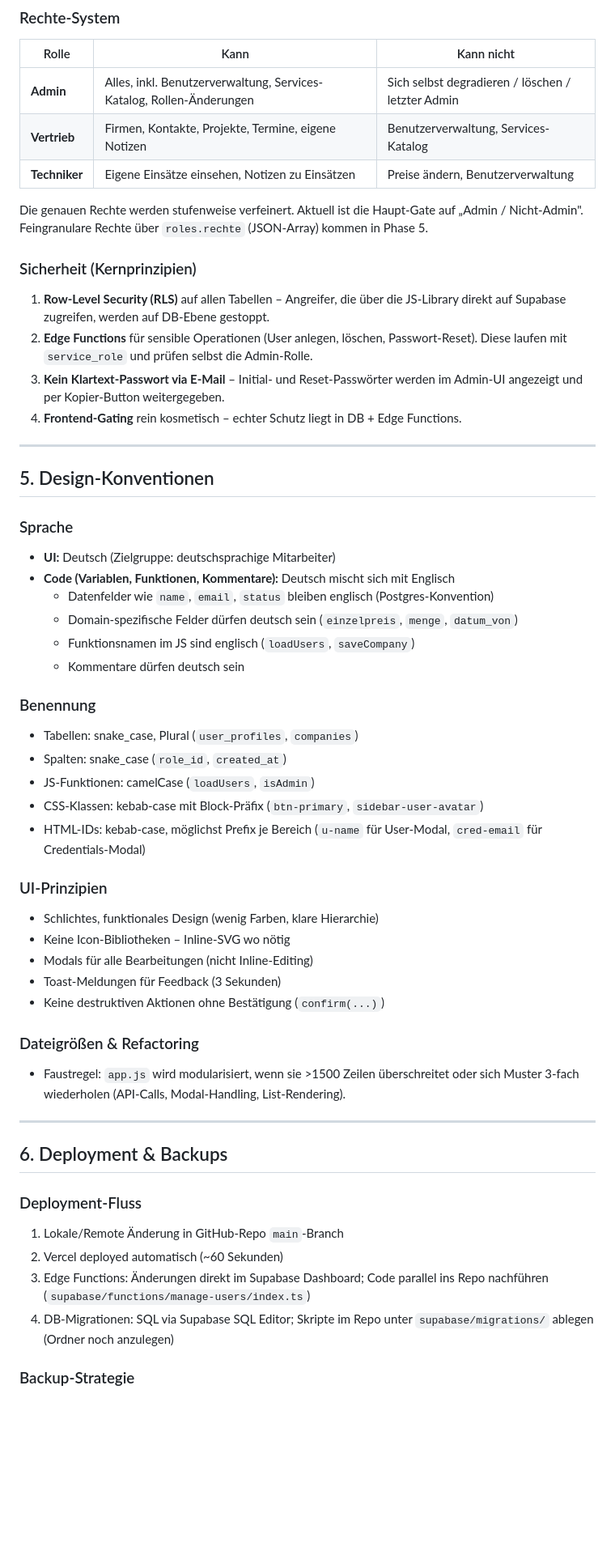
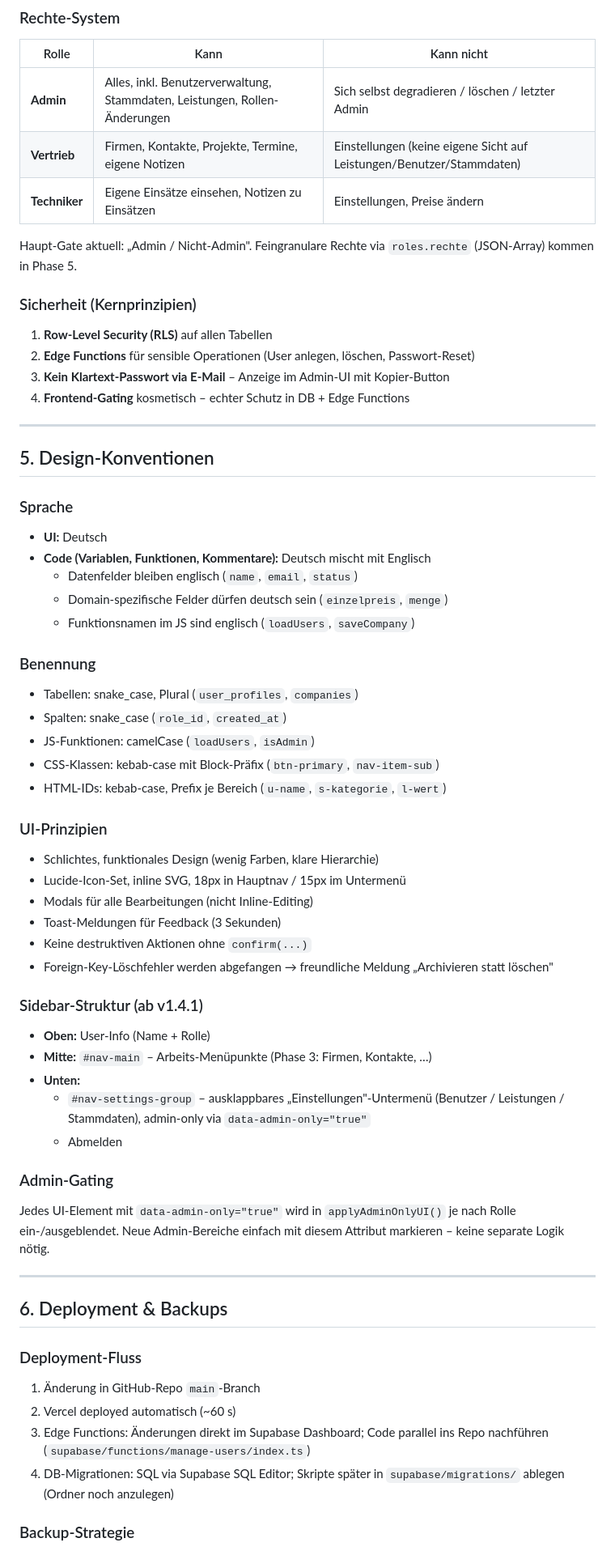
Before and after one commit to GorillaMilling66/cumart-consulting-crm, a Markdown page: ARCHITECTURE.md, the part around one of its changes. Shown at 81% size. GitHub-like rendering; blank space fills up the shorter version.

```diff
--- a/ARCHITECTURE.md
+++ b/ARCHITECTURE.md
@@ -166,65 +188,69 @@ Projekt wächst (Schätzung: ab 5+ Features), wird `app.js` in Module aufgeteilt
 
 | Rolle | Kann | Kann nicht |
 |---|---|---|
-| **Admin** | Alles, inkl. Benutzerverwaltung, Services-Katalog, Rollen-Änderungen | Sich selbst degradieren / löschen / letzter Admin |
-| **Vertrieb** | Firmen, Kontakte, Projekte, Termine, eigene Notizen | Benutzerverwaltung, Services-Katalog |
-| **Techniker** | Eigene Einsätze einsehen, Notizen zu Einsätzen | Preise ändern, Benutzerverwaltung |
+| **Admin** | Alles, inkl. Benutzerverwaltung, Stammdaten, Leistungen, Rollen-Änderungen | Sich selbst degradieren / löschen / letzter Admin |
+| **Vertrieb** | Firmen, Kontakte, Projekte, Termine, eigene Notizen | Einstellungen (keine eigene Sicht auf Leistungen/Benutzer/Stammdaten) |
+| **Techniker** | Eigene Einsätze einsehen, Notizen zu Einsätzen | Einstellungen, Preise ändern |
 
-Die genauen Rechte werden stufenweise verfeinert. Aktuell ist die Haupt-Gate
-auf „Admin / Nicht-Admin". Feingranulare Rechte über `roles.rechte` (JSON-Array)
-kommen in Phase 5.
+Haupt-Gate aktuell: „Admin / Nicht-Admin".
+Feingranulare Rechte via `roles.rechte` (JSON-Array) kommen in Phase 5.
 
 ### Sicherheit (Kernprinzipien)
 
-1. **Row-Level Security (RLS)** auf allen Tabellen – Angreifer, die über die
-   JS-Library direkt auf Supabase zugreifen, werden auf DB-Ebene gestoppt.
-2. **Edge Functions** für sensible Operationen (User anlegen, löschen,
-   Passwort-Reset). Diese laufen mit `service_role` und prüfen selbst die Admin-Rolle.
-3. **Kein Klartext-Passwort via E-Mail** – Initial- und Reset-Passwörter
-   werden im Admin-UI angezeigt und per Kopier-Button weitergegeben.
-4. **Frontend-Gating** rein kosmetisch – echter Schutz liegt in DB + Edge Functions.
+1. **Row-Level Security (RLS)** auf allen Tabellen
+2. **Edge Functions** für sensible Operationen (User anlegen, löschen, Passwort-Reset)
+3. **Kein Klartext-Passwort via E-Mail** – Anzeige im Admin-UI mit Kopier-Button
+4. **Frontend-Gating** kosmetisch – echter Schutz in DB + Edge Functions
 
 ---
 
 ## 5. Design-Konventionen
 
 ### Sprache
-- **UI:** Deutsch (Zielgruppe: deutschsprachige Mitarbeiter)
-- **Code (Variablen, Funktionen, Kommentare):** Deutsch mischt sich mit Englisch
-  - Datenfelder wie `name`, `email`, `status` bleiben englisch (Postgres-Konvention)
-  - Domain-spezifische Felder dürfen deutsch sein (`einzelpreis`, `menge`, `datum_von`)
+- **UI:** Deutsch
+- **Code (Variablen, Funktionen, Kommentare):** Deutsch mischt mit Englisch
+  - Datenfelder bleiben englisch (`name`, `email`, `status`)
+  - Domain-spezifische Felder dürfen deutsch sein (`einzelpreis`, `menge`)
   - Funktionsnamen im JS sind englisch (`loadUsers`, `saveCompany`)
-  - Kommentare dürfen deutsch sein
 
 ### Benennung
 - Tabellen: snake_case, Plural (`user_profiles`, `companies`)
 - Spalten: snake_case (`role_id`, `created_at`)
 - JS-Funktionen: camelCase (`loadUsers`, `isAdmin`)
-- CSS-Klassen: kebab-case mit Block-Präfix (`btn-primary`, `sidebar-user-avatar`)
-- HTML-IDs: kebab-case, möglichst Prefix je Bereich (`u-name` für User-Modal,
-  `cred-email` für Credentials-Modal)
+- CSS-Klassen: kebab-case mit Block-Präfix (`btn-primary`, `nav-item-sub`)
+- HTML-IDs: kebab-case, Prefix je Bereich (`u-name`, `s-kategorie`, `l-wert`)
 
 ### UI-Prinzipien
 - Schlichtes, funktionales Design (wenig Farben, klare Hierarchie)
-- Keine Icon-Bibliotheken – Inline-SVG wo nötig
+- Lucide-Icon-Set, inline SVG, 18px in Hauptnav / 15px im Untermenü
 - Modals für alle Bearbeitungen (nicht Inline-Editing)
 - Toast-Meldungen für Feedback (3 Sekunden)
-- Keine destruktiven Aktionen ohne Bestätigung (`confirm(...)`)
+- Keine destruktiven Aktionen ohne `confirm(...)`
+- Foreign-Key-Löschfehler werden abgefangen → freundliche Meldung „Archivieren statt löschen"
 
-### Dateigrößen & Refactoring
-- Faustregel: `app.js` wird modularisiert, wenn sie >1500 Zeilen überschreitet
-  oder sich Muster 3-fach wiederholen (API-Calls, Modal-Handling, List-Rendering).
+### Sidebar-Struktur (ab v1.4.1)
+- **Oben:** User-Info (Name + Rolle)
+- **Mitte:** `#nav-main` – Arbeits-Menüpunkte (Phase 3: Firmen, Kontakte, …)
+- **Unten:**
+  - `#nav-settings-group` – ausklappbares „Einstellungen"-Untermenü
+    (Benutzer / Leistungen / Stammdaten), admin-only via `data-admin-only="true"`
+  - Abmelden
+
+### Admin-Gating
+Jedes UI-Element mit `data-admin-only="true"` wird in `applyAdminOnlyUI()` je
+nach Rolle ein-/ausgeblendet. Neue Admin-Bereiche einfach mit diesem Attribut
+markieren – keine separate Logik nötig.
 
 ---
 
 ## 6. Deployment & Backups
 
 ### Deployment-Fluss
-1. Lokale/Remote Änderung in GitHub-Repo `main`-Branch
-2. Vercel deployed automatisch (~60 Sekunden)
+1. Änderung in GitHub-Repo `main`-Branch
+2. Vercel deployed automatisch (~60 s)
 3. Edge Functions: Änderungen direkt im Supabase Dashboard; Code parallel
    ins Repo nachführen (`supabase/functions/manage-users/index.ts`)
-4. DB-Migrationen: SQL via Supabase SQL Editor; Skripte im Repo unter
+4. DB-Migrationen: SQL via Supabase SQL Editor; Skripte später in
    `supabase/migrations/` ablegen (Ordner noch anzulegen)
 
 ### Backup-Strategie
```
Also changed, not shown: other parts of ARCHITECTURE.md (+56 -41 lines).
